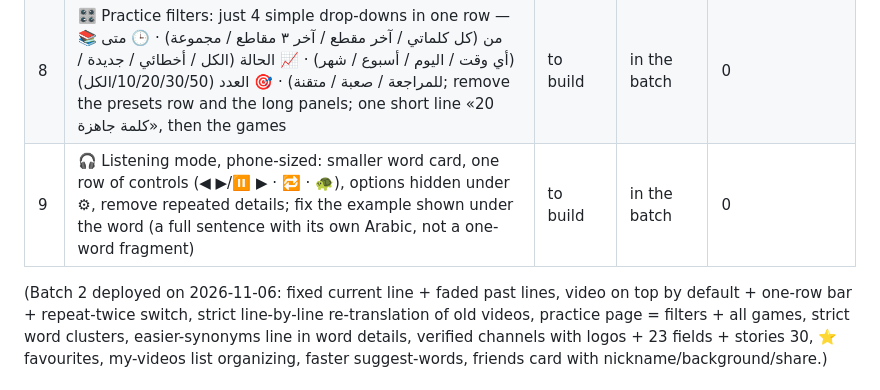
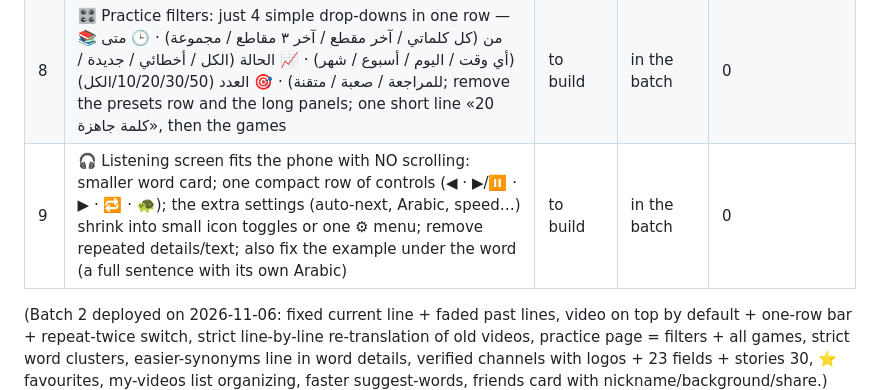
Before and after one commit to thregraphic-del/car-sales-dashboard, a Markdown page: vocab-app/PENDING.md, the part around the change. Drawn GitHub-style.

Commit message:
Pending: listening screen without scrolling
Co-Authored-By: Claude Opus 5.5 <noreply@anthropic.com>
Claude-Session: https://claude.ai/code/session_01DBbsjUY2jGfsPP836yw7hy

```diff
--- a/vocab-app/PENDING.md
+++ b/vocab-app/PENDING.md
@@ -10,7 +10,7 @@
 | 6 | 🧩 Compact Add page: «حزم كلمات جاهزة» and «اقترح لي كلمات جديدة» become small icon tiles; tapping one opens its details/form | to build | in the batch | 0 |
 | 7 | ⭐ Video suggestions move inside ⭐ المفضلة as «🎬 اقترح لي فيديوهات مشابهة» next to «✨ قنوات مشابهة»; closed by default, opens 3 videos (more on demand) | to build | in the batch | 0 |
 | 8 | 🎛 Practice filters: just 4 simple drop-downs in one row — 📚 من (كل كلماتي / آخر مقطع / آخر ٣ مقاطع / مجموعة) · 🕒 متى (أي وقت / اليوم / أسبوع / شهر) · 📈 الحالة (الكل / أخطائي / جديدة / للمراجعة / صعبة / متقنة) · 🎯 العدد (10/20/30/50/الكل); remove the presets row and the long panels; one short line «20 كلمة جاهزة», then the games | to build | in the batch | 0 |
-| 9 | 🎧 Listening mode, phone-sized: smaller word card, one row of controls (◀ ▶/⏸ ▶ · 🔁 · 🐢), options hidden under ⚙, remove repeated details; fix the example shown under the word (a full sentence with its own Arabic, not a one-word fragment) | to build | in the batch | 0 |
+| 9 | 🎧 Listening screen fits the phone with NO scrolling: smaller word card; one compact row of controls (◀ · ▶/⏸ · ▶ · 🔁 · 🐢); the extra settings (auto-next, Arabic, speed…) shrink into small icon toggles or one ⚙ menu; remove repeated details/text; also fix the example under the word (a full sentence with its own Arabic) | to build | in the batch | 0 |
 
 (Batch 2 deployed on 2026-11-06: fixed current line + faded past lines, video on top by default +
 one-row bar + repeat-twice switch, strict line-by-line re-translation of old videos, practice page =
```
